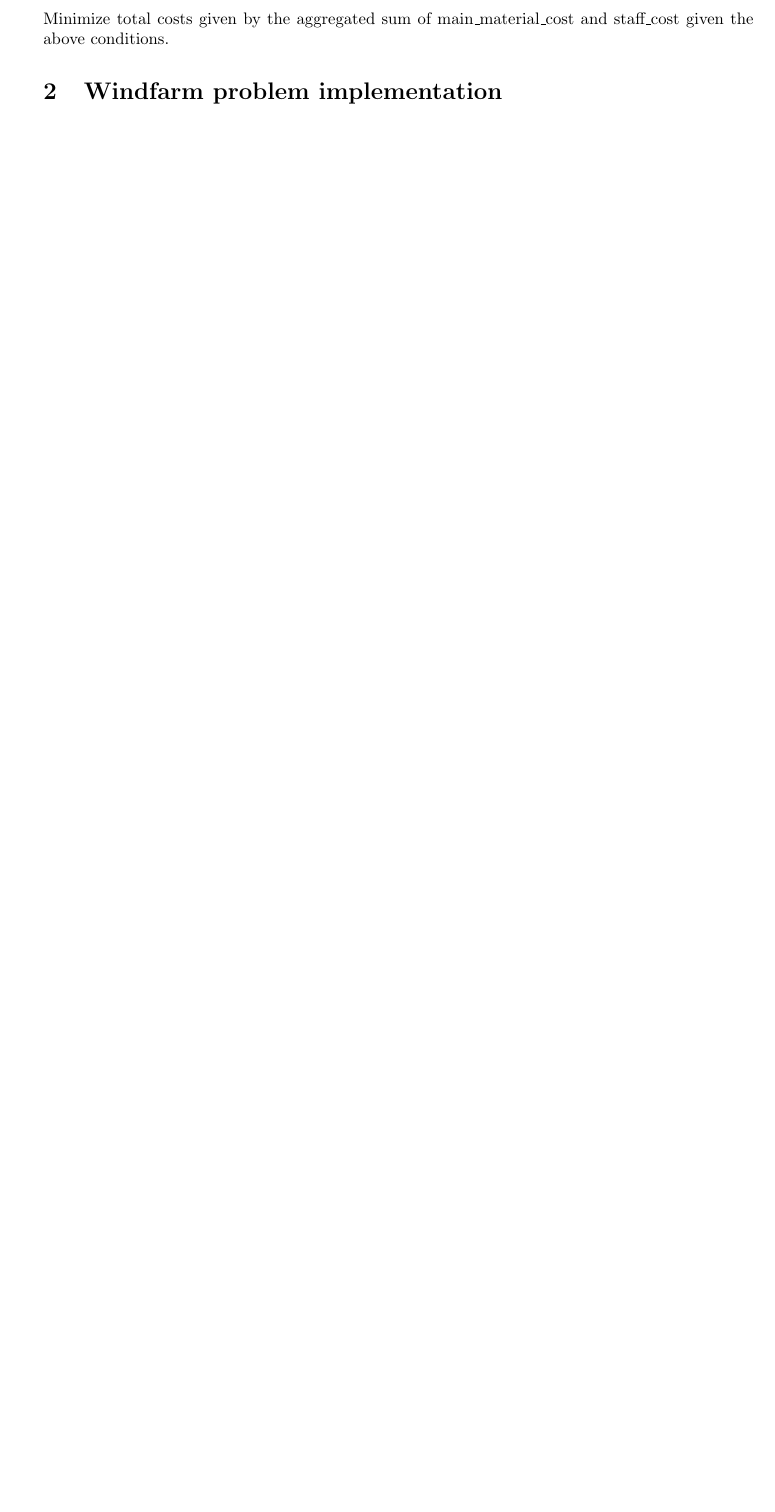
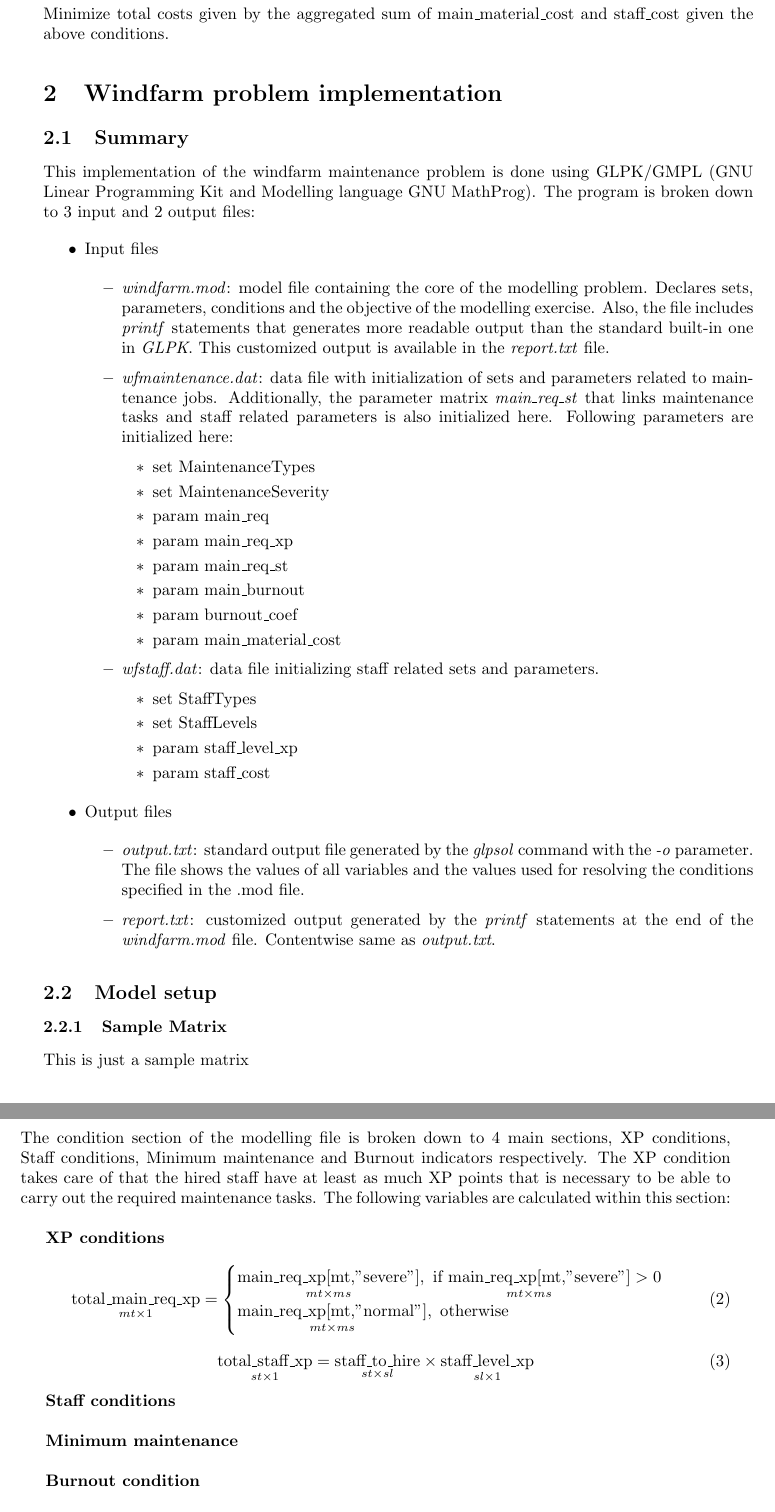
Before and after one commit to lefodor/imolwindfarm, a LaTeX document (doc/windfarm.tex, which reads doc/sections/section02.tex): part of page 5 of 5 before the commit and two parts of pages 5 and 6 of 6 after it, the two joined at a grey line, cut so that both start at the same text, the shorter picture padded with empty space. Compiled offline with pdfLaTeX.

Commit message:
latex documentation

```diff
--- a/doc/sections/section02.tex
+++ b/doc/sections/section02.tex
@@ -1,2 +1,88 @@
 \section{Windfarm problem implementation}
-    ...
+    \subsection{Summary}
+    This implementation of the windfarm maintenance problem is done using GLPK/GMPL
+    (GNU Linear Programming Kit and Modelling language GNU MathProg). The program is broken down to
+    3 input and 2 output files:
+    \begin{itemize}
+        \item Input files
+            \begin{itemize}
+                \item \textit{windfarm.mod}: model file containing the core of the modelling problem.
+                Declares sets, parameters, conditions and the objective of the modelling exercise.
+                Also, the file includes \textit{printf} statements that generates more readable output
+                than the standard built-in one in \textit{GLPK}. This customized output is available in
+                the \textit{report.txt} file.
+                \item \textit{wfmaintenance.dat}: data file with initialization of sets and parameters
+                related to maintenance jobs. Additionally, the parameter matrix \textit{main\_req\_st}
+                that links maintenance tasks and staff related parameters is also initialized here.
+                Following parameters are initialized here:
+                \begin{itemize}
+                    \item set MaintenanceTypes
+                    \item set MaintenanceSeverity
+                    \item param main\_req
+                    \item param main\_req\_xp
+                    \item param main\_req\_st
+                    \item param main\_burnout
+                    \item param burnout\_coef
+                    \item param main\_material\_cost
+                \end{itemize}
+                \item \textit{wfstaff.dat}: data file initializing staff related sets and parameters.
+                \begin{itemize}
+                    \item set StaffTypes
+                    \item set StaffLevels
+                    \item param staff\_level\_xp
+                    \item param staff\_cost
+                \end{itemize}
+            \end{itemize}
+        \item Output files
+            \begin{itemize}
+                \item \textit{output.txt}: standard output file generated by the \textit{glpsol}
+                command with the \textit{-o} parameter. The file shows the values of all variables
+                and the values used for resolving the conditions specified in the .mod file.
+                \item \textit{report.txt}: customized output generated by the \textit{printf}
+                statements at the end of the \textit{windfarm.mod} file. Contentwise same as
+                \textit{output.txt}.
+            \end{itemize}
+    \end{itemize}
+
+    \subsection{Model setup}
+        \subsubsection{Sample Matrix}
+            This is just a sample matrix\\
+            \begin{gather}
+                \begin{bmatrix} \Phi_{11} & \Phi_{12} \\ \Phi_{21} & \Phi_{22} \end{bmatrix}
+                =
+                \frac{1}{\det(X)}
+                \begin{bmatrix}
+                X_{22} Y_{11} - X_{12} Y_{21} &
+                X_{22} Y_{12} - X_{12} Y_{22} \\
+                X_{11} Y_{21} - X_{21} Y_{11} &
+                X_{11} Y_{22} - X_{21} Y_{12}
+                \end{bmatrix}
+            \end{gather}
+
+
+        \subsubsection{Conditions and variables}
+        The condition section of the modelling file is broken down to 4 main sections, XP conditions,
+        Staff conditions, Minimum maintenance and Burnout indicators respectively. The XP condition
+        takes care of that the hired staff have at least as much XP points that is necessary to be able
+        to carry out the required maintenance tasks. The following variables are calculated within this
+        section:\\
+
+        \textbf{XP conditions} \newline
+        \begin{equation}
+            \underset{mt\times 1}{\mathrm{\text{total\_main\_req\_xp}}} =
+            \begin{cases}
+                \underset{mt\times ms}{\text{main\_req\_xp[mt,"severe"]}}, \underset{mt\times ms}{\text{ if } \text{main\_req\_xp[mt,"severe"]}} > 0\\
+                \underset{mt\times ms}{\text{main\_req\_xp[mt,"normal"]}}, \text{ otherwise}\\
+            \end{cases}
+        \end{equation}
+
+        \begin{equation}
+            \underset{st\times 1}{\text{total\_staff\_xp}} =
+                \underset{st\times sl}{\text{staff\_to\_hire}}\times \underset{sl\times 1}{\text{staff\_level\_xp}}
+        \end{equation}
+
+        \textbf{Staff conditions} \newline
+
+        \textbf{Minimum maintenance} \newline
+
+        \textbf{Burnout condition} \newline
--- a/doc/windfarm.tex
+++ b/doc/windfarm.tex
@@ -16,7 +16,7 @@
   \text{ }
   %\vspace{5cm}
   \includegraphics[width=\textwidth]{sze_logo_large.png}
-  \date{2023-08-19}
+  \date{\today}
   \author{levente fodor}
 }
 
```
Also changed, not shown: doc/sections/section01.tex (indentation only), doc/windfarm.pdf, doc/sections/section02.tex (14 more changed lines).
